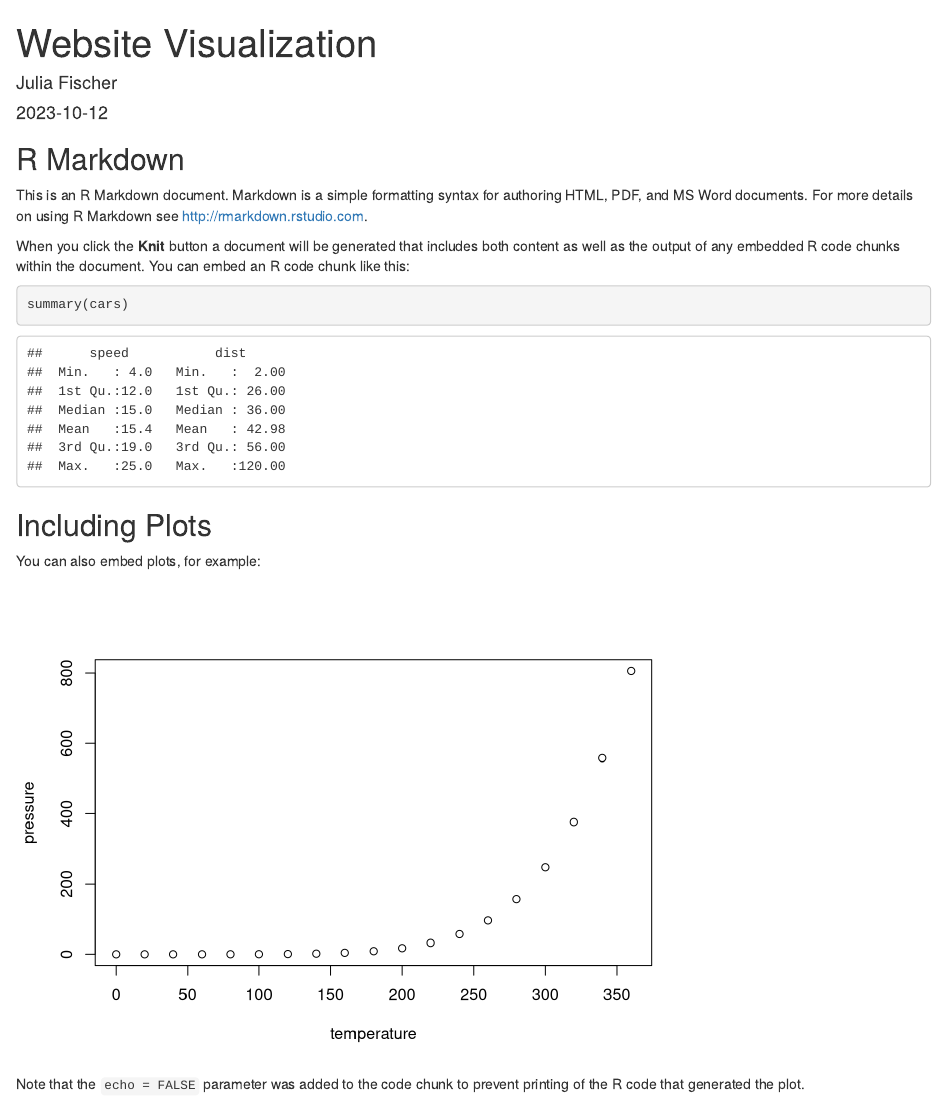
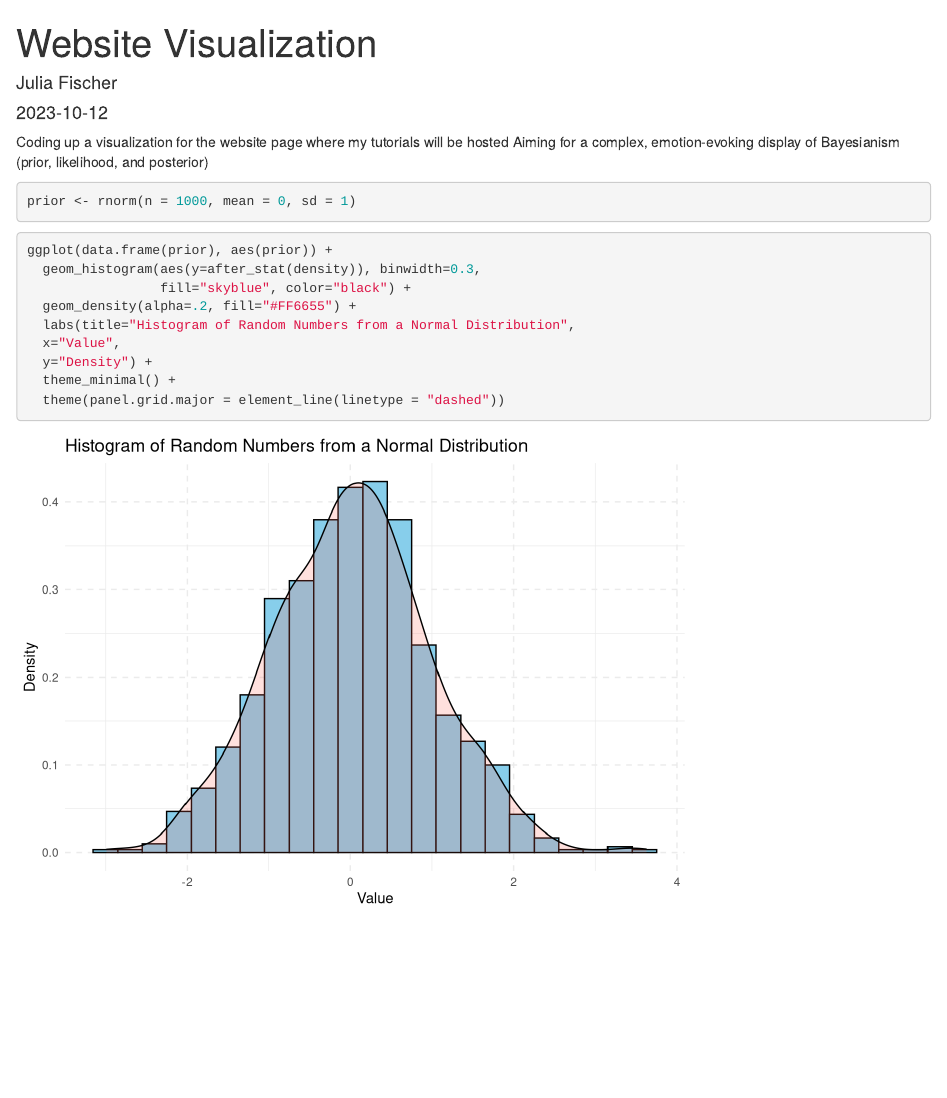
Before and after one commit to fischerjulia/bayesian-psychology, an R Markdown document (Website/website-viz.Rmd): the page in a window 1100 px wide, from its top. Rendered offline with R 4.5, knitr and Pandoc, with nearby package versions; code that draws random numbers runs with fixed seeds of ours.

Commit message:
Work on visualization for online repository

````diff
--- a/Website/website-viz.Rmd
+++ b/Website/website-viz.Rmd
@@ -5,5 +5,8 @@ date: "2023-10-12"
 output: html_document
 ---
 
+Coding up a visualization for the website page where my tutorials will be hosted
+Aiming for a complex, emotion-evoking display of Bayesianism (prior, likelihood, and posterior)
+
 ```{r setup, include=FALSE}
 knitr::opts_chunk$set(echo = TRUE)
@@ -10,21 +15,17 @@ knitr::opts_chunk$set(echo = TRUE)
 ```
 
-## R Markdown
-
-This is an R Markdown document. Markdown is a simple formatting syntax for authoring HTML, PDF, and MS Word documents. For more details on using R Markdown see <http://rmarkdown.rstudio.com>.
-
-When you click the **Knit** button a document will be generated that includes both content as well as the output of any embedded R code chunks within the document. You can embed an R code chunk like this:
-
-```{r cars}
-summary(cars)
+```{r generate data}
+prior <- rnorm(n = 1000, mean = 0, sd = 1)
 ```
 
-## Including Plots
-
-You can also embed plots, for example:
-
-```{r pressure, echo=FALSE}
-plot(pressure)
+```{r plot normal distrib}
+ggplot(data.frame(prior), aes(prior)) +
+  geom_histogram(aes(y=after_stat(density)), binwidth=0.3,
+                 fill="skyblue", color="black") +
+  geom_density(alpha=.2, fill="#FF6655") +
+  labs(title="Histogram of Random Numbers from a Normal Distribution",
+  x="Value",
+  y="Density") +
+  theme_minimal() +
+  theme(panel.grid.major = element_line(linetype = "dashed"))
 ```
-
-Note that the `echo = FALSE` parameter was added to the code chunk to prevent printing of the R code that generated the plot.
````
Also changed, not shown: Website/website-viz.Rmd (2 more changed lines).
